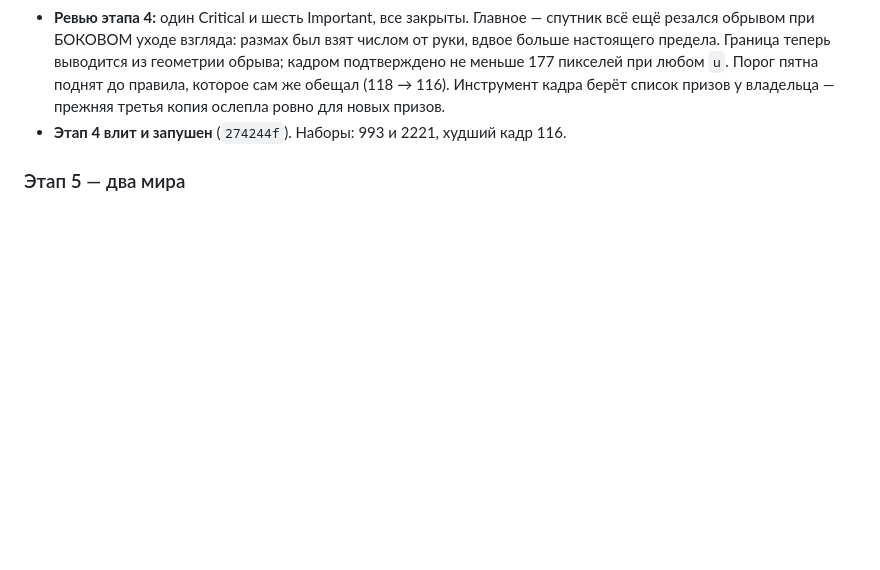
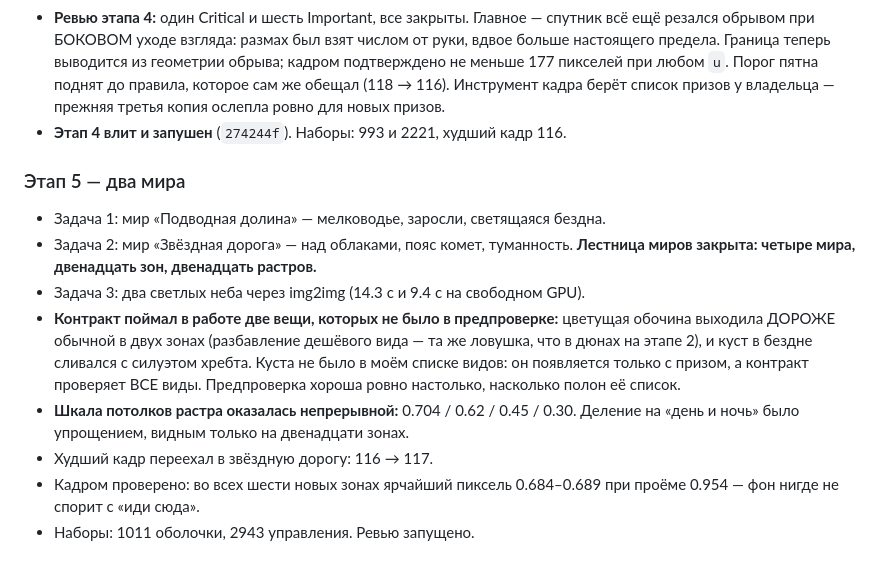
Before and after one commit to VCMacte/run-game, a Markdown page: docs/superpowers/autonomous-run-2026-10-17.md, the part around the change. Drawn GitHub-style; blank space fills up the shorter version.

Commit message:
Отчёт: этап 5 реализован

```diff
--- a/docs/superpowers/autonomous-run-2026-10-17.md
+++ b/docs/superpowers/autonomous-run-2026-10-17.md
@@ -48,3 +48,20 @@
 - **Этап 4 влит и запушен** (`274244f`). Наборы: 993 и 2221, худший кадр 116.
 
 ### Этап 5 — два мира
+
+- Задача 1: мир «Подводная долина» — мелководье, заросли, светящаяся бездна.
+- Задача 2: мир «Звёздная дорога» — над облаками, пояс комет, туманность.
+  **Лестница миров закрыта: четыре мира, двенадцать зон, двенадцать растров.**
+- Задача 3: два светлых неба через img2img (14.3 с и 9.4 с на свободном GPU).
+- **Контракт поймал в работе две вещи, которых не было в предпроверке:**
+  цветущая обочина выходила ДОРОЖЕ обычной в двух зонах (разбавление дешёвого
+  вида — та же ловушка, что в дюнах на этапе 2), и куст в бездне сливался с
+  силуэтом хребта. Куста не было в моём списке видов: он появляется только с
+  призом, а контракт проверяет ВСЕ виды. Предпроверка хороша ровно настолько,
+  насколько полон её список.
+- **Шкала потолков растра оказалась непрерывной:** 0.704 / 0.62 / 0.45 / 0.30.
+  Деление на «день и ночь» было упрощением, видным только на двенадцати зонах.
+- Худший кадр переехал в звёздную дорогу: 116 → 117.
+- Кадром проверено: во всех шести новых зонах ярчайший пиксель 0.684–0.689 при
+  проёме 0.954 — фон нигде не спорит с «иди сюда».
+- Наборы: 1011 оболочки, 2943 управления. Ревью запущено.
```
